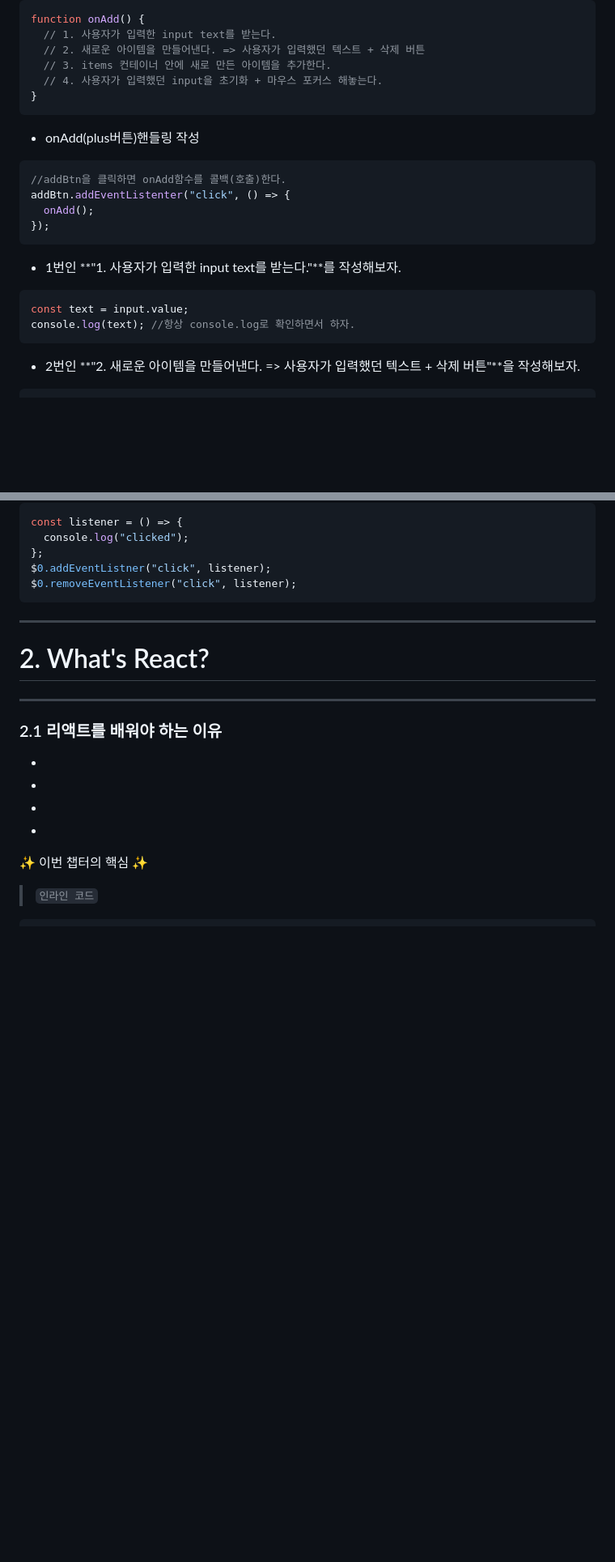
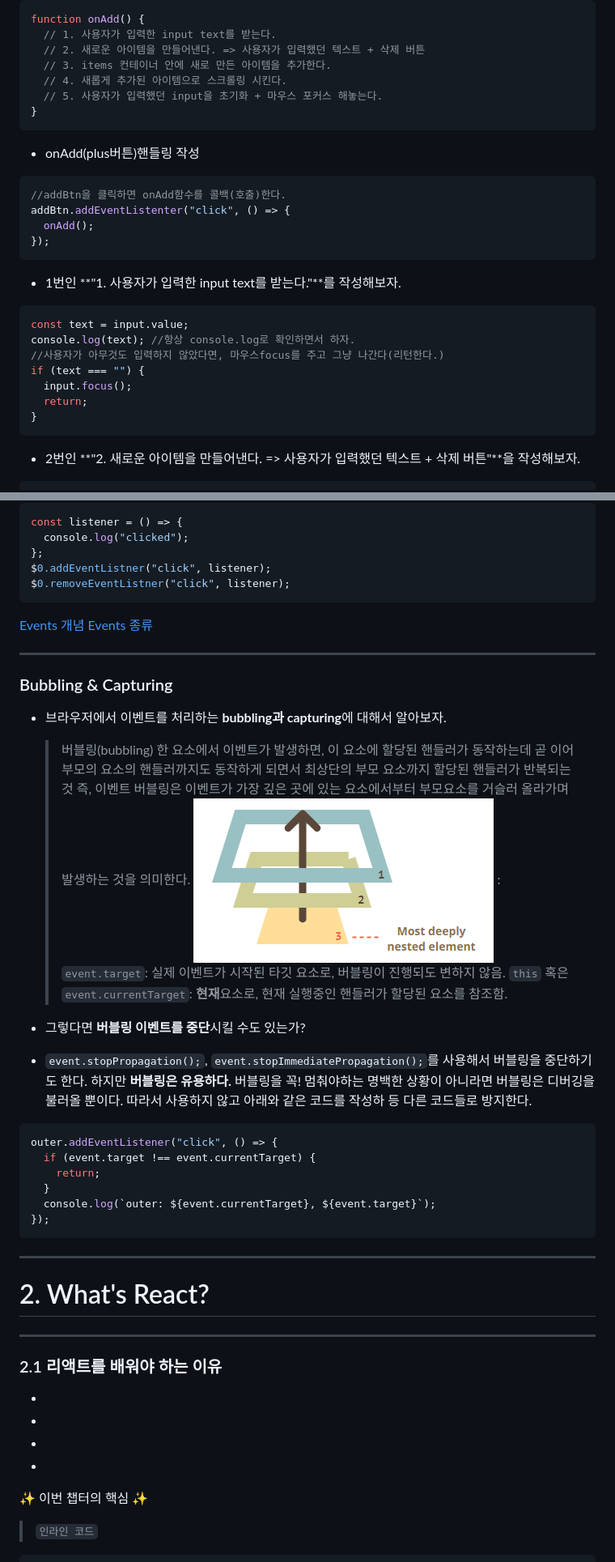
Before and after one commit to sujiny3236lovegit/Required-Browser-101, a Markdown page: README.md, 2 parts joined by grey strips. Shown: that part at 81% size. Drawn GitHub-style; pictures changed too: imgs/bubbling.png (added); blank space fills up the shorter version.

Commit message:
bubbling + stop bubbling

````diff
--- a/README.md
+++ b/README.md
@@ -581,7 +581,8 @@ function onAdd() {
   // 1. 사용자가 입력한 input text를 받는다.
   // 2. 새로운 아이템을 만들어낸다. => 사용자가 입력했던 텍스트 + 삭제 버튼
   // 3. items 컨테이너 안에 새로 만든 아이템을 추가한다.
-  // 4. 사용자가 입력했던 input을 초기화 + 마우스 포커스 해놓는다.
+  // 4. 새롭게 추가된 아이템으로 스크롤링 시킨다.
+  // 5. 사용자가 입력했던 input을 초기화 + 마우스 포커스 해놓는다.
 }
 ```
 
@@ -599,6 +600,11 @@ addBtn.addEventListenter("click", () => {
 ```javascript
 const text = input.value;
 console.log(text); //항상 console.log로 확인하면서 하자.
+//사용자가 아무것도 입력하지 않았다면, 마우스focus를 주고 그냥 나간다(리턴한다.)
+if (text === "") {
+  input.focus();
+  return;
+}
 ```
 
 - 2번인 **"2. 새로운 아이템을 만들어낸다. => 사용자가 입력했던 텍스트 + 삭제 버튼"**을 작성해보자.
@@ -714,7 +717,36 @@ const listener = () => {
   console.log("clicked");
 };
 $0.addEventListner("click", listener);
-$0.removeEventListener("click", listener);
+$0.removeEventListner("click", listener);
+```
+
+[Events 개념](https://developer.mozilla.org/en-US/docs/Learn/JavaScript/Building_blocks/Events "Events 개념")
+[Events 종류](https://developer.mozilla.org/en-US/docs/Web/Events "Events 종류")
+
+---
+
+### Bubbling & Capturing
+
+- 브라우저에서 이벤트를 처리하는 **bubbling과 capturing**에 대해서 알아보자.
+
+  > 버블링(bubbling)
+  > 한 요소에서 이벤트가 발생하면, 이 요소에 할당된 핸들러가 동작하는데 곧 이어 부모의 요소의 핸들러까지도 동작하게 되면서 최상단의 부모 요소까지 할당된 핸들러가 반복되는 것
+  > 즉, 이벤트 버블링은 이벤트가 가장 깊은 곳에 있는 요소에서부터 부모요소를 거슬러 올라가며 발생하는 것을 의미한다.
+  > ![RenderTree](/imgs/bubbling.png)
+  > :
+  > `event.target`: 실제 이벤트가 시작된 타깃 요소로, 버블링이 진행되도 변하지 않음.
+  > `this` 혹은 `event.currentTarget`: **현재**요소로, 현재 실행중인 핸들러가 할당된 요소를 참조함.
+
+- 그렇다면 **버블링 이벤트를 중단**시킬 수도 있는가?
+- `event.stopPropagation();`, `event.stopImmediatePropagation();`를 사용해서 버블링을 중단하기도 한다. 하지만 **버블링은 유용하다.** 버블링을 꼭! 멈춰야하는 명백한 상황이 아니라면 버블링은 디버깅을 불러올 뿐이다. 따라서 사용하지 않고 아래와 같은 코드를 작성하 등 다른 코드들로 방지한다.
+
+```javascript
+outer.addEventListener("click", () => {
+  if (event.target !== event.currentTarget) {
+    return;
+  }
+  console.log(`outer: ${event.currentTarget}, ${event.target}`);
+});
 ```
 
 ---
````
Also changed, not shown: other parts of README.md (+35 -38 lines), 3 other files.
